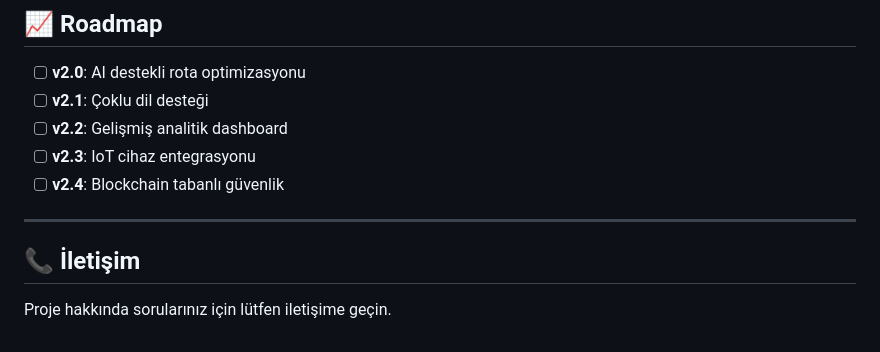
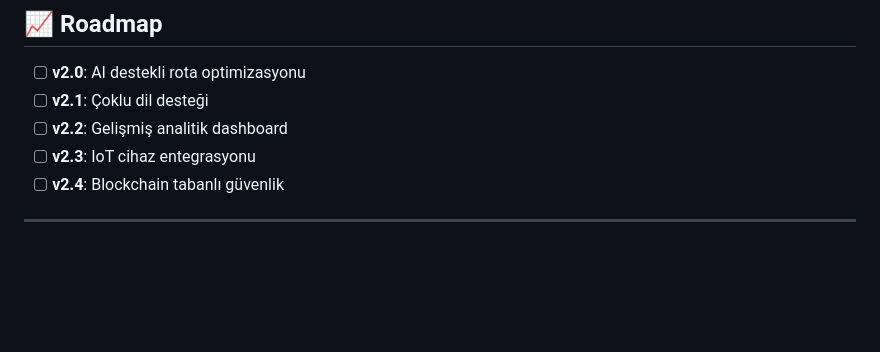
Before and after one commit to esmasila/CorDis-Servis-Takip-Uygulama, a Markdown page: README.md, the part around the change. GitHub-like rendering; blank space fills up the shorter version.

```diff
--- a/README.md
+++ b/README.md
@@ -146,7 +146,3 @@ if (SimulationService.isSimulationActive) {
 - [ ] **v2.4**: Blockchain tabanlı güvenlik
 
 ---
-
-## 📞 İletişim
-
-Proje hakkında sorularınız için lütfen iletişime geçin.
```
